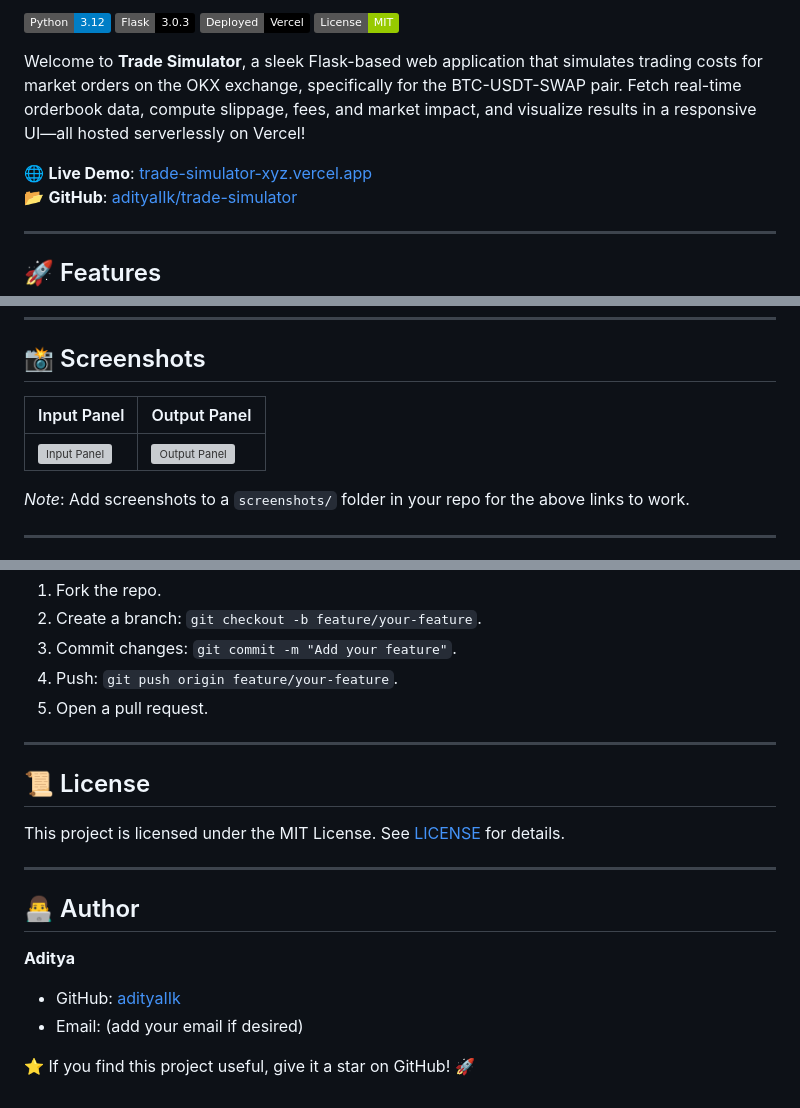
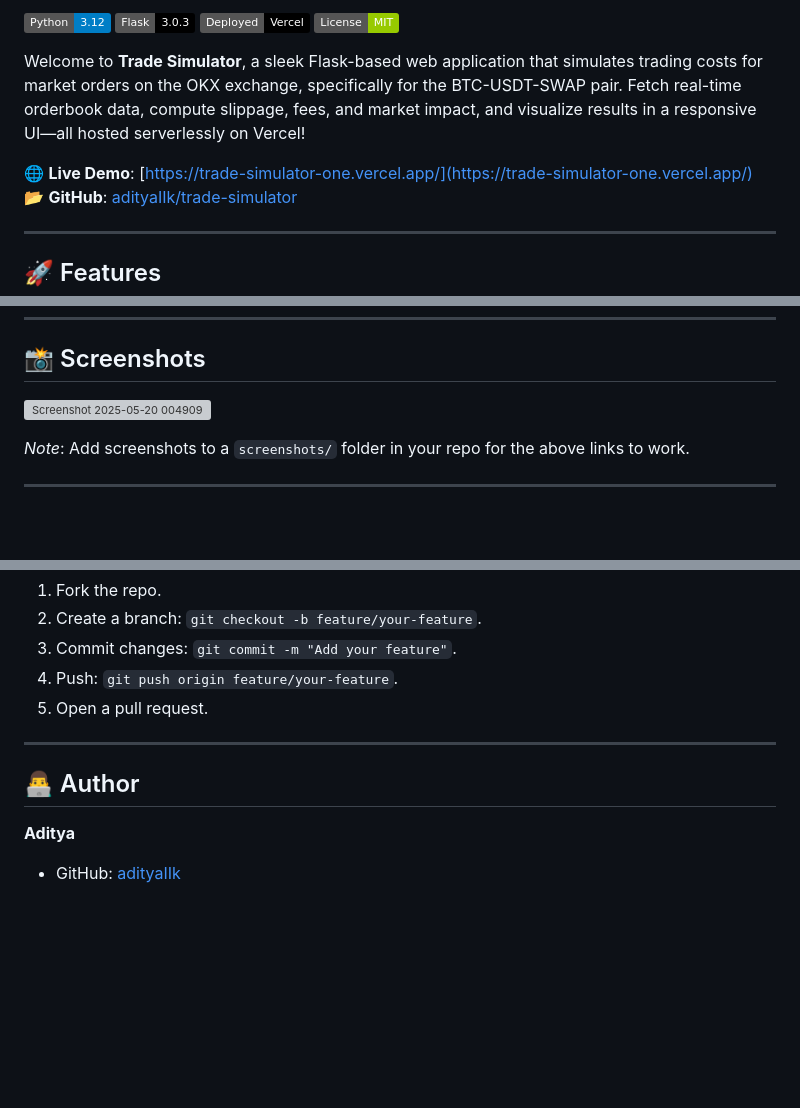
Before and after one commit to adityaIIk/trade-simulator, a Markdown page: README.markdown, 3 parts joined by grey strips. GitHub-like rendering; badges without logos; blank space fills up the shorter version; grey boxes are pictures that could not be loaded.

```diff
--- a/README.markdown
+++ b/README.markdown
@@ -7,7 +7,7 @@
 
 Welcome to **Trade Simulator**, a sleek Flask-based web application that simulates trading costs for market orders on the OKX exchange, specifically for the BTC-USDT-SWAP pair. Fetch real-time orderbook data, compute slippage, fees, and market impact, and visualize results in a responsive UI—all hosted serverlessly on Vercel!
 
-🌐 **Live Demo**: [trade-simulator-xyz.vercel.app](https://trade-simulator-xyz.vercel.app)
+🌐 **Live Demo**: [https://trade-simulator-one.vercel.app/](https://trade-simulator-one.vercel.app/)
 📂 **GitHub**: [adityaIIk/trade-simulator](https://github.com/adityaIIk/trade-simulator)
 
 ---
@@ -31,9 +31,8 @@ Welcome to **Trade Simulator**, a sleek Flask-based web application that simulat
 
 ## 📸 Screenshots
 
-| Input Panel | Output Panel |
-|-------------|--------------|
-| ![Input Panel](screenshots/input_panel.png) | ![Output Panel](screenshots/output_panel.png) |
+![Screenshot 2025-05-20 004909](https://github.com/user-attachments/assets/73664705-9ac0-443d-9806-f13ca28ec41b)
+
 
 *Note*: Add screenshots to a `screenshots/` folder in your repo for the above links to work.
 
@@ -168,16 +167,7 @@ Contributions are welcome! To contribute:
 
 ---
 
-## 📜 License
-
-This project is licensed under the MIT License. See [LICENSE](LICENSE) for details.
-
----
-
 ## 👨‍💻 Author
 
 **Aditya**
 - GitHub: [adityaIIk](https://github.com/adityaIIk)
-- Email: (add your email if desired)
-
-⭐️ If you find this project useful, give it a star on GitHub! 🚀
```
Also changed, not shown: other parts of README.markdown (+1 -1 lines).
